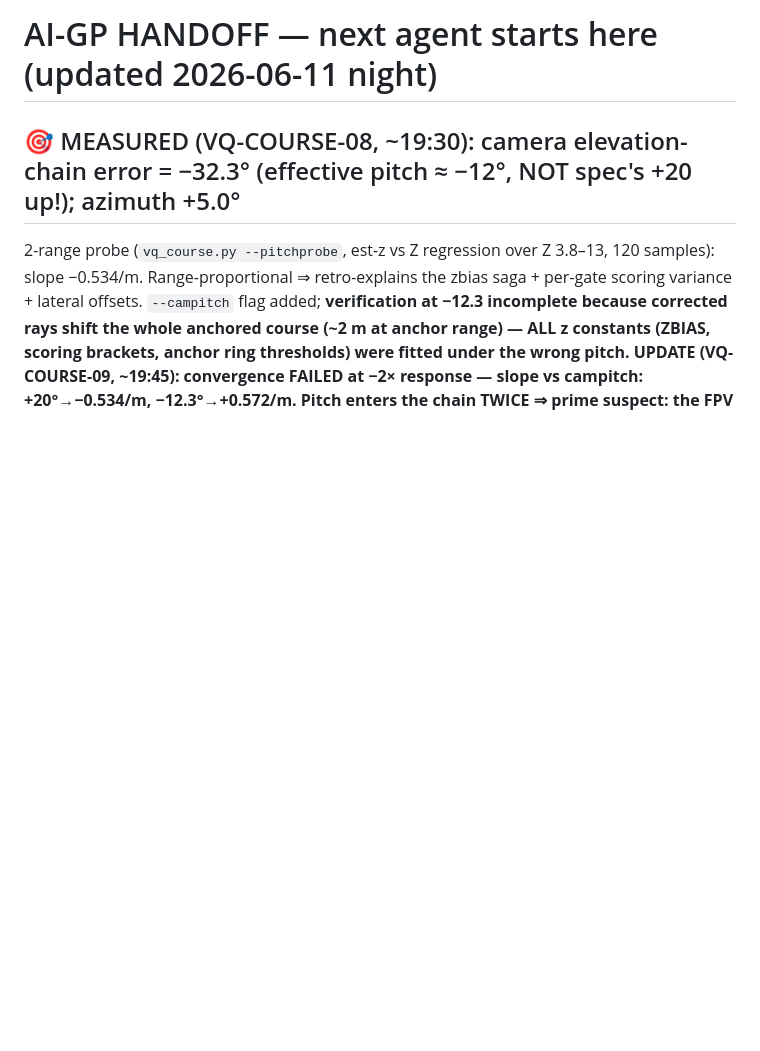
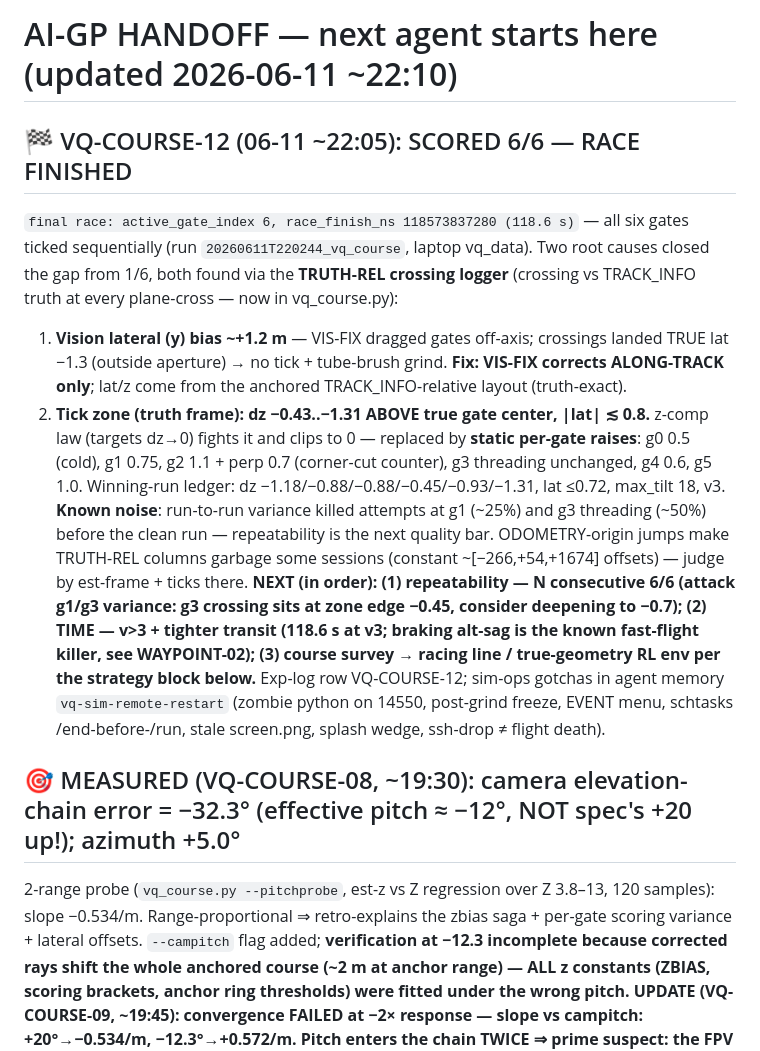
Before and after one commit to alex-nedelkoff/algo_src, a Markdown page: HANDOFF.md, the part around the change. Drawn GitHub-style; blank space fills up the shorter version.

Commit message:
docs(cor-125): handoff -- VQ-COURSE-12: SCORED 6/6, race FINISHED (118.6 s)
All six gates ticked sequentially (active_gate_index 0->6, race_finish_ns
stamped). Root causes: vision lateral bias ~+1.2 m vs TRACK_INFO truth
(fix: VIS-FIX along-track only) + tick zone dz -0.43..-1.31 above true
center (fix: static per-gate raises; z-comp law clips to 0 and is out).
Next: repeatability (g1/g3 variance), then timed runs at v>3.

Co-Authored-By: Claude Fable 5 <noreply@anthropic.com>

```diff
--- a/HANDOFF.md
+++ b/HANDOFF.md
@@ -1,4 +1,11 @@
-# AI-GP HANDOFF — next agent starts here (updated 2026-06-11 night)
+# AI-GP HANDOFF — next agent starts here (updated 2026-06-11 ~22:10)
+
+## 🏁 VQ-COURSE-12 (06-11 ~22:05): SCORED 6/6 — RACE FINISHED
+`final race: active_gate_index 6, race_finish_ns 118573837280 (118.6 s)` — all six gates ticked sequentially (run `20260611T220244_vq_course`, laptop vq_data). Two root causes closed the gap from 1/6, both found via the **TRUTH-REL crossing logger** (crossing vs TRACK_INFO truth at every plane-cross — now in vq_course.py):
+1. **Vision lateral (y) bias ~+1.2 m** — VIS-FIX dragged gates off-axis; crossings landed TRUE lat −1.3 (outside aperture) → no tick + tube-brush grind. **Fix: VIS-FIX corrects ALONG-TRACK only**; lat/z come from the anchored TRACK_INFO-relative layout (truth-exact).
+2. **Tick zone (truth frame): dz −0.43..−1.31 ABOVE true gate center, |lat| ≲ 0.8.** z-comp law (targets dz→0) fights it and clips to 0 — replaced by **static per-gate raises**: g0 0.5 (cold), g1 0.75, g2 1.1 + perp 0.7 (corner-cut counter), g3 threading unchanged, g4 0.6, g5 1.0. Winning-run ledger: dz −1.18/−0.88/−0.88/−0.45/−0.93/−1.31, lat ≤0.72, max_tilt 18, v3.
+**Known noise**: run-to-run variance killed attempts at g1 (~25%) and g3 threading (~50%) before the clean run — repeatability is the next quality bar. ODOMETRY-origin jumps make TRUTH-REL columns garbage some sessions (constant ~[−266,+54,+1674] offsets) — judge by est-frame + ticks there.
+**NEXT (in order): (1) repeatability — N consecutive 6/6 (attack g1/g3 variance: g3 crossing sits at zone edge −0.45, consider deepening to −0.7); (2) TIME — v>3 + tighter transit (118.6 s at v3; braking alt-sag is the known fast-flight killer, see WAYPOINT-02); (3) course survey → racing line / true-geometry RL env per the strategy block below.** Exp-log row VQ-COURSE-12; sim-ops gotchas in agent memory `vq-sim-remote-restart` (zombie python on 14550, post-grind freeze, EVENT menu, schtasks /end-before-/run, stale screen.png, splash wedge, ssh-drop ≠ flight death).
 
 ## 🎯 MEASURED (VQ-COURSE-08, ~19:30): camera elevation-chain error = −32.3° (effective pitch ≈ −12°, NOT spec's +20 up!); azimuth +5.0°
 2-range probe (`vq_course.py --pitchprobe`, est-z vs Z regression over Z 3.8–13, 120 samples): slope −0.534/m. Range-proportional ⇒ retro-explains the zbias saga + per-gate scoring variance + lateral offsets. `--campitch` flag added; **verification at −12.3 incomplete because corrected rays shift the whole anchored course (~2 m at anchor range) — ALL z constants (ZBIAS, scoring brackets, anchor ring thresholds) were fitted under the wrong pitch.**
```
